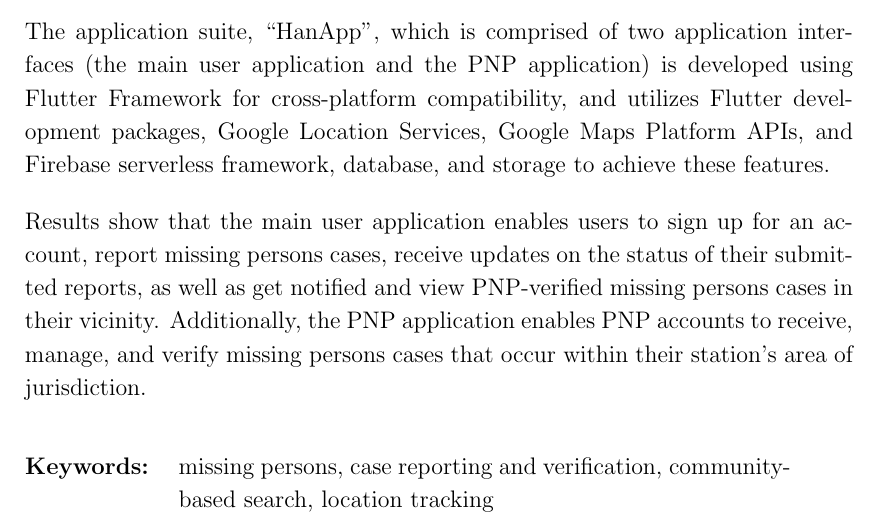
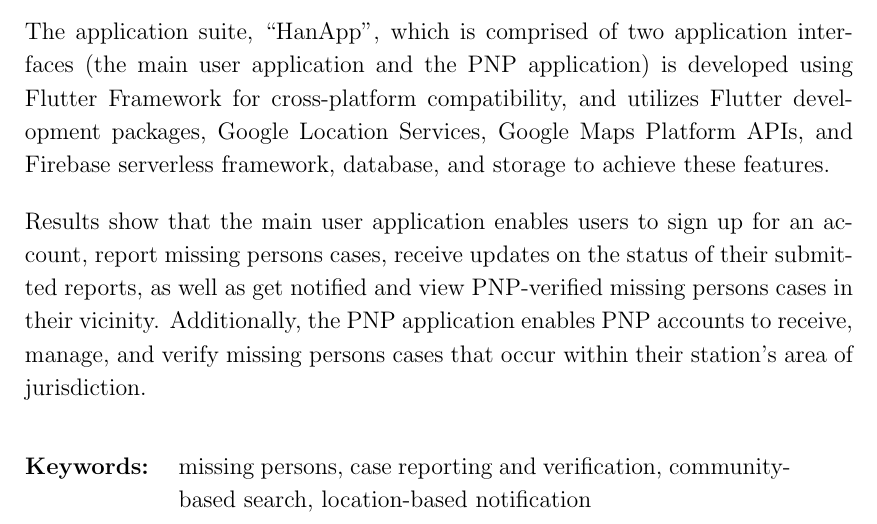
Before and after one commit to HanApp-MissingPersons/HanApp_SP, a LaTeX thesis (Written Outputs/SP_FinalPaper/SP_FinalPaper_LaTeXFiles/main.tex, which reads Written Outputs/SP_FinalPaper/SP_FinalPaper_LaTeXFiles/abstract.tex): part of page 2 of 59, cut so that both start at the same text. Compiled offline with pdfLaTeX.

Commit message:
updated abstract keywords

```diff
--- a/Written Outputs/SP_FinalPaper/SP_FinalPaper_LaTeXFiles/abstract.tex
+++ b/Written Outputs/SP_FinalPaper/SP_FinalPaper_LaTeXFiles/abstract.tex
@@ -12,7 +12,7 @@
 
 \begin{flushleft}
 \begin{tabular}{lp{4.25in}}
-\hspace{-0.5em}\textbf{Keywords:}\hspace{0.25em} & missing persons, case reporting and verification, community-based search, location tracking\\
+\hspace{-0.5em}\textbf{Keywords:}\hspace{0.25em} & missing persons, case reporting and verification, community-based search, location-based notification\\
 \end{tabular}
 \end{flushleft}
 \end{abstract}
```
